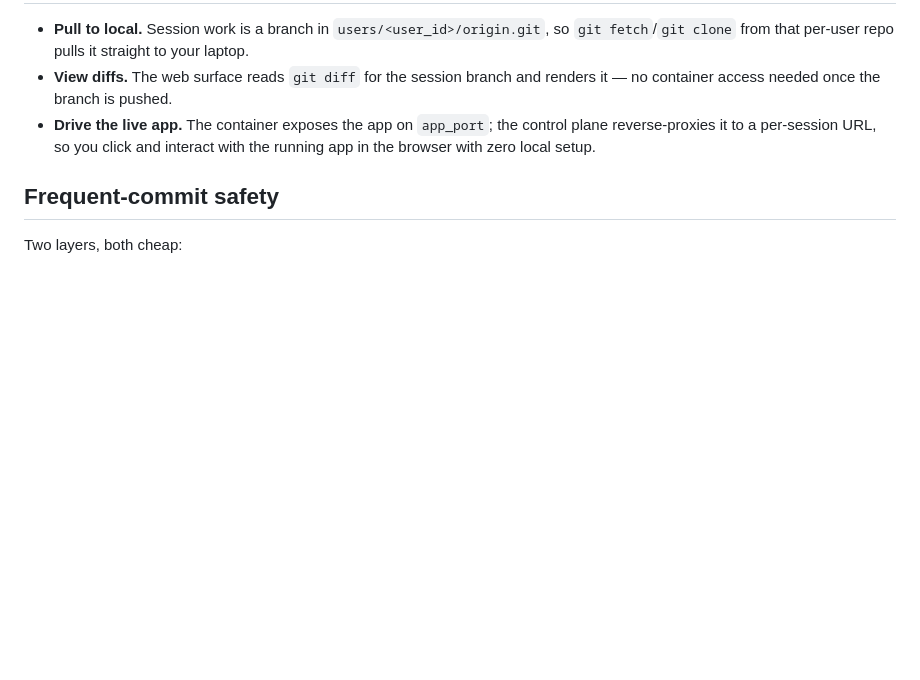
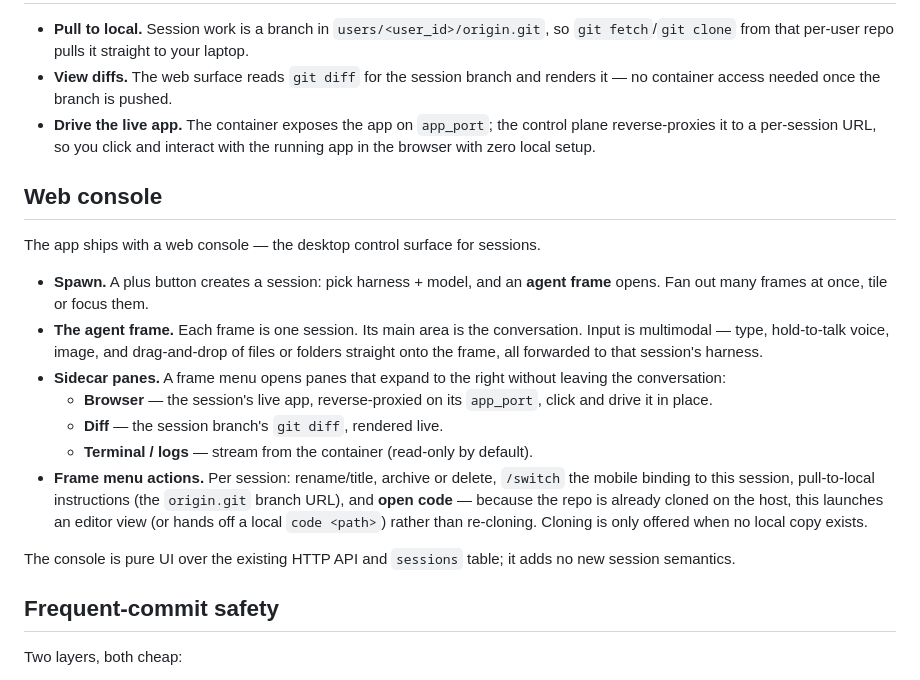
Before and after one commit to danielstewart77/frame-main, a Markdown page: DESIGN.md, the part around the change. GitHub-like rendering; blank space fills up the shorter version.

Commit message:
design: web console — agent frames, multimodal input, sidecar browser/diff/terminal panes, frame menu actions

```diff
--- a/DESIGN.md
+++ b/DESIGN.md
@@ -154,6 +154,31 @@ Concurrency is bounded by a semaphore sized to the box and the provider account.
   plane reverse-proxies it to a per-session URL, so you click and interact with the
   running app in the browser with zero local setup.
 
+## Web console
+
+The app ships with a web console — the desktop control surface for sessions.
+
+- **Spawn.** A plus button creates a session: pick harness + model, and an **agent
+  frame** opens. Fan out many frames at once, tile or focus them.
+- **The agent frame.** Each frame is one session. Its main area is the
+  conversation. Input is multimodal — type, hold-to-talk voice, image, and
+  drag-and-drop of files or folders straight onto the frame, all forwarded to that
+  session's harness.
+- **Sidecar panes.** A frame menu opens panes that expand to the right without
+  leaving the conversation:
+  - **Browser** — the session's live app, reverse-proxied on its `app_port`, click
+    and drive it in place.
+  - **Diff** — the session branch's `git diff`, rendered live.
+  - **Terminal / logs** — stream from the container (read-only by default).
+- **Frame menu actions.** Per session: rename/title, archive or delete, `/switch`
+  the mobile binding to this session, pull-to-local instructions (the
+  `origin.git` branch URL), and **open code** — because the repo is already cloned
+  on the host, this launches an editor view (or hands off a local `code <path>`)
+  rather than re-cloning. Cloning is only offered when no local copy exists.
+
+The console is pure UI over the existing HTTP API and `sessions` table; it adds no
+new session semantics.
+
 ## Frequent-commit safety
 
 Two layers, both cheap:
```
